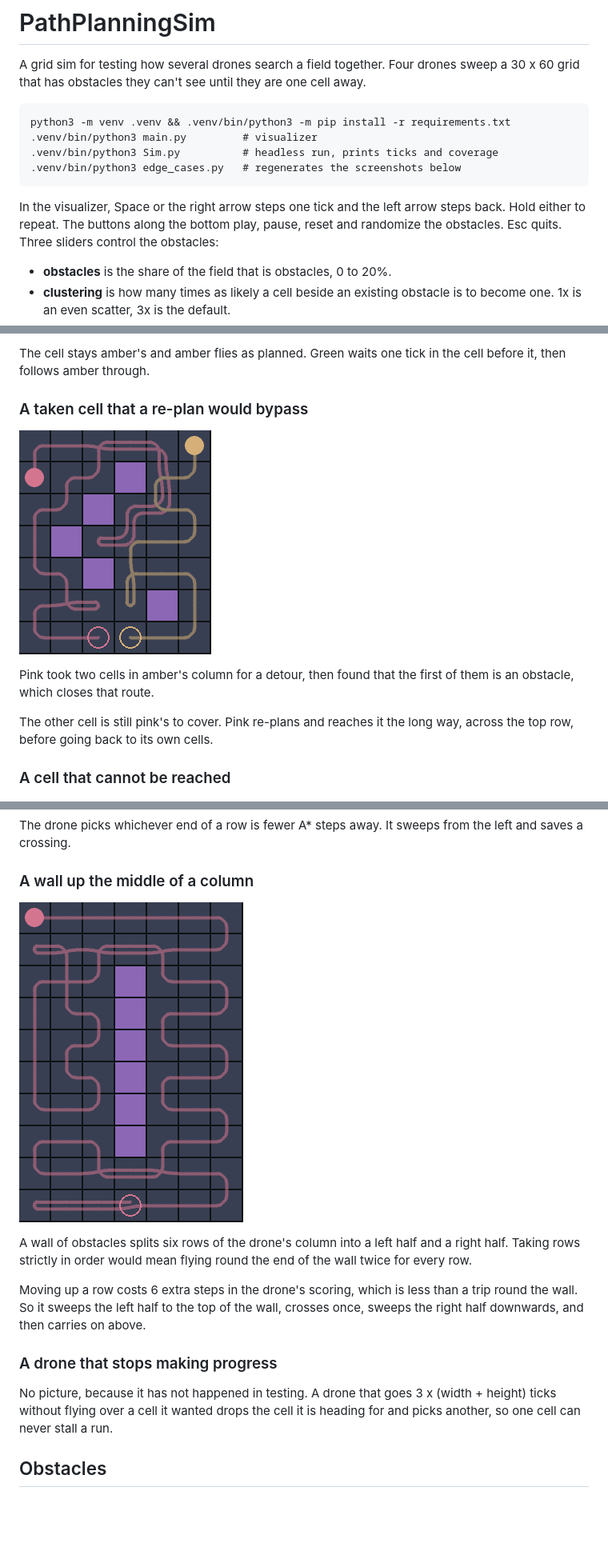
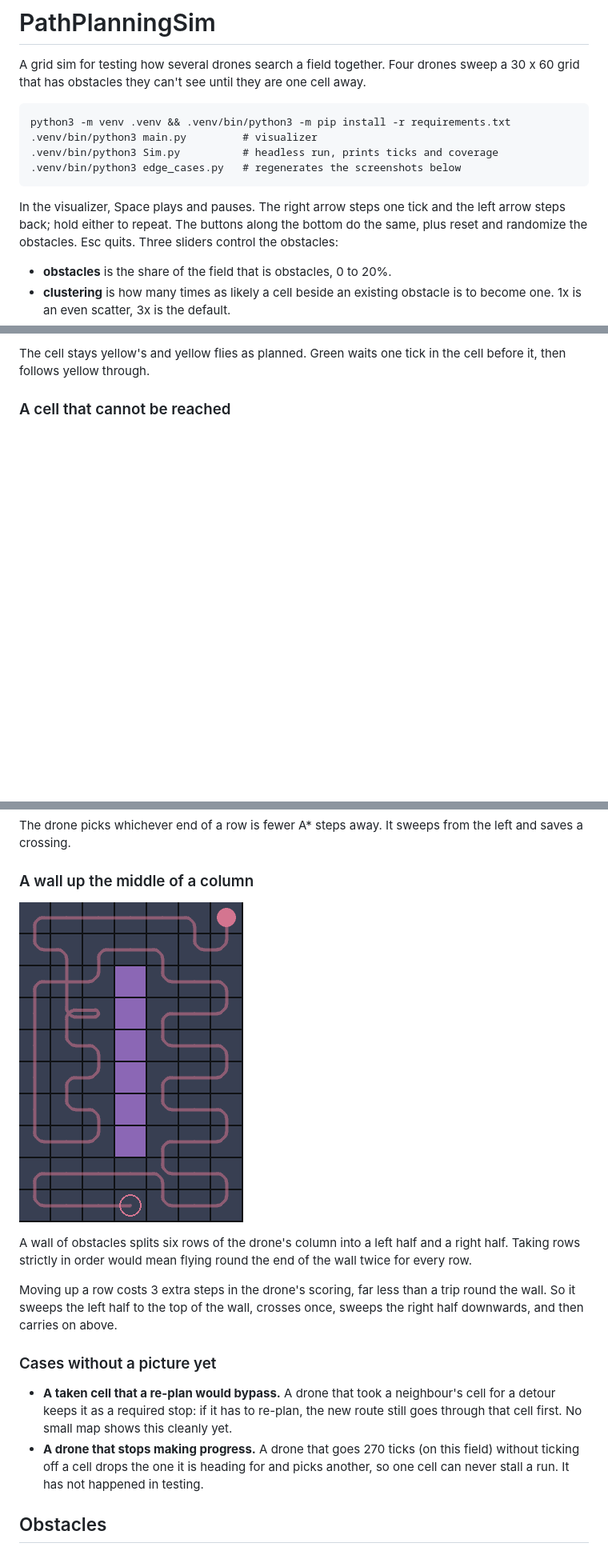
Before and after one commit to PennIARC/PathPlanningSim, a Markdown page: README.md, 3 parts joined by grey strips. Shown at 80% size. Drawn GitHub-style; pictures changed too: docs/edge_cases/taken_cells_kept.png (deleted), docs/edge_cases/wall.png; blank space fills up the shorter version.

````diff
--- a/README.md
+++ b/README.md
@@ -9,7 +9,7 @@ python3 -m venv .venv && .venv/bin/python3 -m pip install -r requirements.txt
 .venv/bin/python3 edge_cases.py   # regenerates the screenshots below
 ```
 
-In the visualizer, Space or the right arrow steps one tick and the left arrow steps back. Hold either to repeat. The buttons along the bottom play, pause, reset and randomize the obstacles. Esc quits. Three sliders control the obstacles:
+In the visualizer, Space plays and pauses. The right arrow steps one tick and the left arrow steps back; hold either to repeat. The buttons along the bottom do the same, plus reset and randomize the obstacles. Esc quits. Three sliders control the obstacles:
 
 - **obstacles** is the share of the field that is obstacles, 0 to 20%.
 - **clustering** is how many times as likely a cell beside an existing obstacle is to become one. 1x is an even scatter, 3x is the default.
@@ -69,13 +109,5 @@ Green is crossing amber's column to get round a cluster of obstacles, and would
 
-The cell stays amber's and amber flies as planned. Green waits one tick in the cell before it, then follows amber through.
-
-### A taken cell that a re-plan would bypass
-
-![taken cells kept](docs/edge_cases/taken_cells_kept.png)
-
-Pink took two cells in amber's column for a detour, then found that the first of them is an obstacle, which closes that route.
-
-The other cell is still pink's to cover. Pink re-plans and reaches it the long way, across the top row, before going back to its own cells.
+The cell stays yellow's and yellow flies as planned. Green waits one tick in the cell before it, then follows yellow through.
 
 ### A cell that cannot be reached
 
@@ -139,11 +171,12 @@ The drone picks whichever end of a row is fewer A* steps away. It sweeps from th
 
 A wall of obstacles splits six rows of the drone's column into a left half and a right half. Taking rows strictly in order would mean flying round the end of the wall twice for every row.
 
-Moving up a row costs 6 extra steps in the drone's scoring, which is less than a trip round the wall. So it sweeps the left half to the top of the wall, crosses once, sweeps the right half downwards, and then carries on above.
+Moving up a row costs 3 extra steps in the drone's scoring, far less than a trip round the wall. So it sweeps the left half to the top of the wall, crosses once, sweeps the right half downwards, and then carries on above.
 
-### A drone that stops making progress
+### Cases without a picture yet
 
-No picture, because it has not happened in testing. A drone that goes 3 x (width + height) ticks without flying over a cell it wanted drops the cell it is heading for and picks another, so one cell can never stall a run.
+- **A taken cell that a re-plan would bypass.** A drone that took a neighbour's cell for a detour keeps it as a required stop: if it has to re-plan, the new route still goes through that cell first. No small map shows this cleanly yet.
+- **A drone that stops making progress.** A drone that goes 270 ticks (on this field) without ticking off a cell drops the one it is heading for and picks another, so one cell can never stall a run. It has not happened in testing.
 
 ## Obstacles
 
````
Also changed, not shown: other parts of README.md (+66 -26 lines), docs/edge_cases/head_on.png, docs/edge_cases/neighbour_cells.png (renamed from docs/edge_cases/cell_taken.png), docs/edge_cases/neighbour_first.png (deleted), docs/edge_cases/parked_drone.png, 3 other files.
